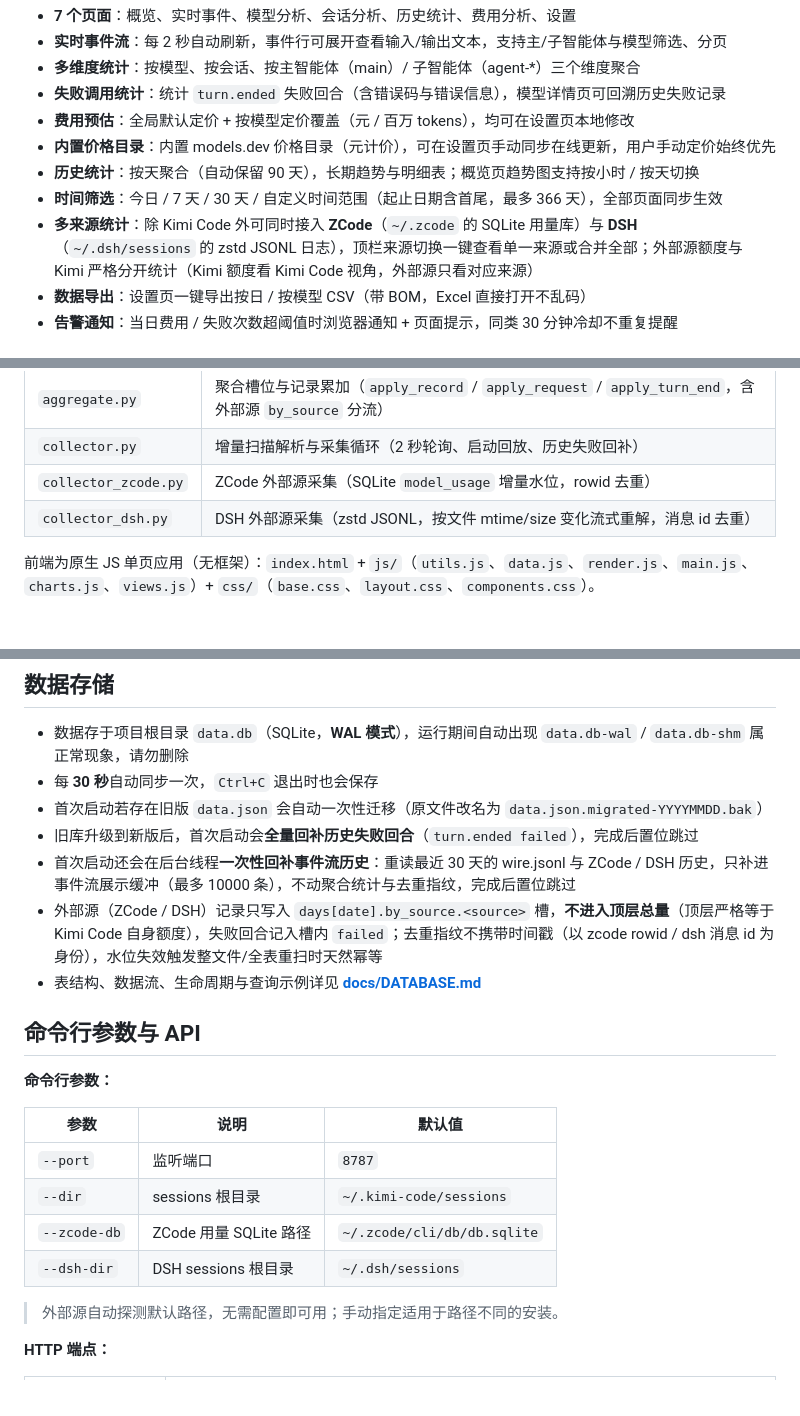
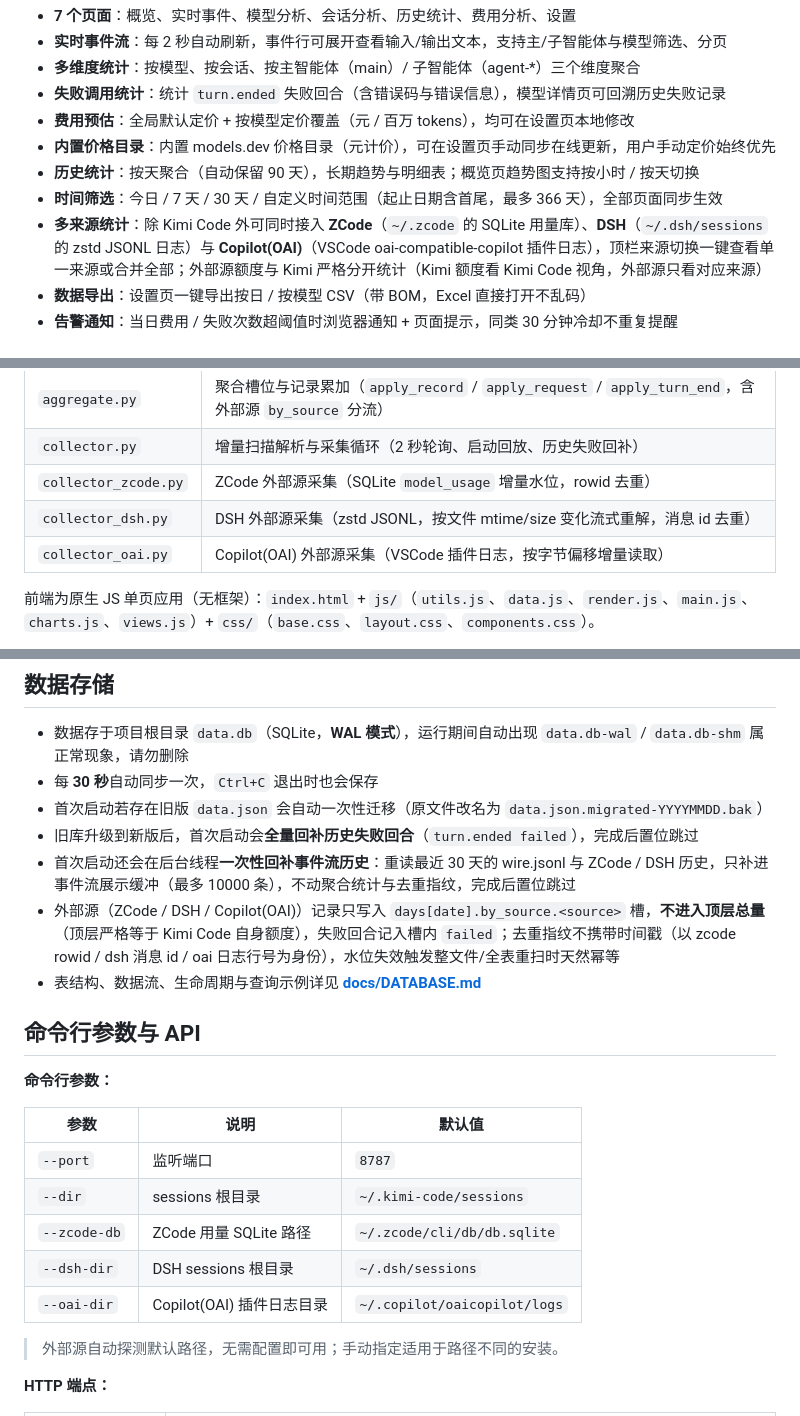
Before and after one commit to dustfree999/kimi-token-watcher, a Markdown page: README.md, 3 parts joined by grey strips. Rendered like a GitHub page.

```diff
--- a/README.md
+++ b/README.md
@@ -16,7 +16,7 @@ Kimi Code CLI 的本地 Token 用量监控面板。Python 后台扫描 `~/.kimi-
 - **内置价格目录**：内置 models.dev 价格目录（元计价），可在设置页手动同步在线更新，用户手动定价始终优先
 - **历史统计**：按天聚合（自动保留 90 天），长期趋势与明细表；概览页趋势图支持按小时 / 按天切换
 - **时间筛选**：今日 / 7 天 / 30 天 / 自定义时间范围（起止日期含首尾，最多 366 天），全部页面同步生效
-- **多来源统计**：除 Kimi Code 外可同时接入 **ZCode**（`~/.zcode` 的 SQLite 用量库）与 **DSH**（`~/.dsh/sessions` 的 zstd JSONL 日志），顶栏来源切换一键查看单一来源或合并全部；外部源额度与 Kimi 严格分开统计（Kimi 额度看 Kimi Code 视角，外部源只看对应来源）
+- **多来源统计**：除 Kimi Code 外可同时接入 **ZCode**（`~/.zcode` 的 SQLite 用量库）、**DSH**（`~/.dsh/sessions` 的 zstd JSONL 日志）与 **Copilot(OAI)**（VSCode oai-compatible-copilot 插件日志），顶栏来源切换一键查看单一来源或合并全部；外部源额度与 Kimi 严格分开统计（Kimi 额度看 Kimi Code 视角，外部源只看对应来源）
 - **数据导出**：设置页一键导出按日 / 按模型 CSV（带 BOM，Excel 直接打开不乱码）
 - **告警通知**：当日费用 / 失败次数超阈值时浏览器通知 + 页面提示，同类 30 分钟冷却不重复提醒
 
@@ -77,6 +81,7 @@ python server.py --dir demo_sessions
 | `collector.py` | 增量扫描解析与采集循环（2 秒轮询、启动回放、历史失败回补） |
 | `collector_zcode.py` | ZCode 外部源采集（SQLite `model_usage` 增量水位，rowid 去重） |
 | `collector_dsh.py` | DSH 外部源采集（zstd JSONL，按文件 mtime/size 变化流式重解，消息 id 去重） |
+| `collector_oai.py` | Copilot(OAI) 外部源采集（VSCode 插件日志，按字节偏移增量读取） |
 
 前端为原生 JS 单页应用（无框架）：`index.html` + `js/`（`utils.js`、`data.js`、`render.js`、`main.js`、`charts.js`、`views.js`）+ `css/`（`base.css`、`layout.css`、`components.css`）。
 
@@ -89,7 +94,7 @@ python server.py --dir demo_sessions
 - 首次启动若存在旧版 `data.json` 会自动一次性迁移（原文件改名为 `data.json.migrated-YYYYMMDD.bak`）
 - 旧库升级到新版后，首次启动会**全量回补历史失败回合**（`turn.ended failed`），完成后置位跳过
 - 首次启动还会在后台线程**一次性回补事件流历史**：重读最近 30 天的 wire.jsonl 与 ZCode / DSH 历史，只补进事件流展示缓冲（最多 10000 条），不动聚合统计与去重指纹，完成后置位跳过
-- 外部源（ZCode / DSH）记录只写入 `days[date].by_source.<source>` 槽，**不进入顶层总量**（顶层严格等于 Kimi Code 自身额度），失败回合记入槽内 `failed`；去重指纹不携带时间戳（以 zcode rowid / dsh 消息 id 为身份），水位失效触发整文件/全表重扫时天然幂等
+- 外部源（ZCode / DSH / Copilot(OAI)）记录只写入 `days[date].by_source.<source>` 槽，**不进入顶层总量**（顶层严格等于 Kimi Code 自身额度），失败回合记入槽内 `failed`；去重指纹不携带时间戳（以 zcode rowid / dsh 消息 id / oai 日志行号为身份），水位失效触发整文件/全表重扫时天然幂等
 - 表结构、数据流、生命周期与查询示例详见 **[docs/DATABASE.md](docs/DATABASE.md)**
 
 ## 命令行参数与 API
@@ -102,6 +107,7 @@ python server.py --dir demo_sessions
 | `--dir` | sessions 根目录 | `~/.kimi-code/sessions` |
 | `--zcode-db` | ZCode 用量 SQLite 路径 | `~/.zcode/cli/db/db.sqlite` |
 | `--dsh-dir` | DSH sessions 根目录 | `~/.dsh/sessions` |
+| `--oai-dir` | Copilot(OAI) 插件日志目录 | `~/.copilot/oaicopilot/logs` |
 
 > 外部源自动探测默认路径，无需配置即可用；手动指定适用于路径不同的安装。
 
```
Also changed, not shown: other parts of README.md (+23 -3 lines).
